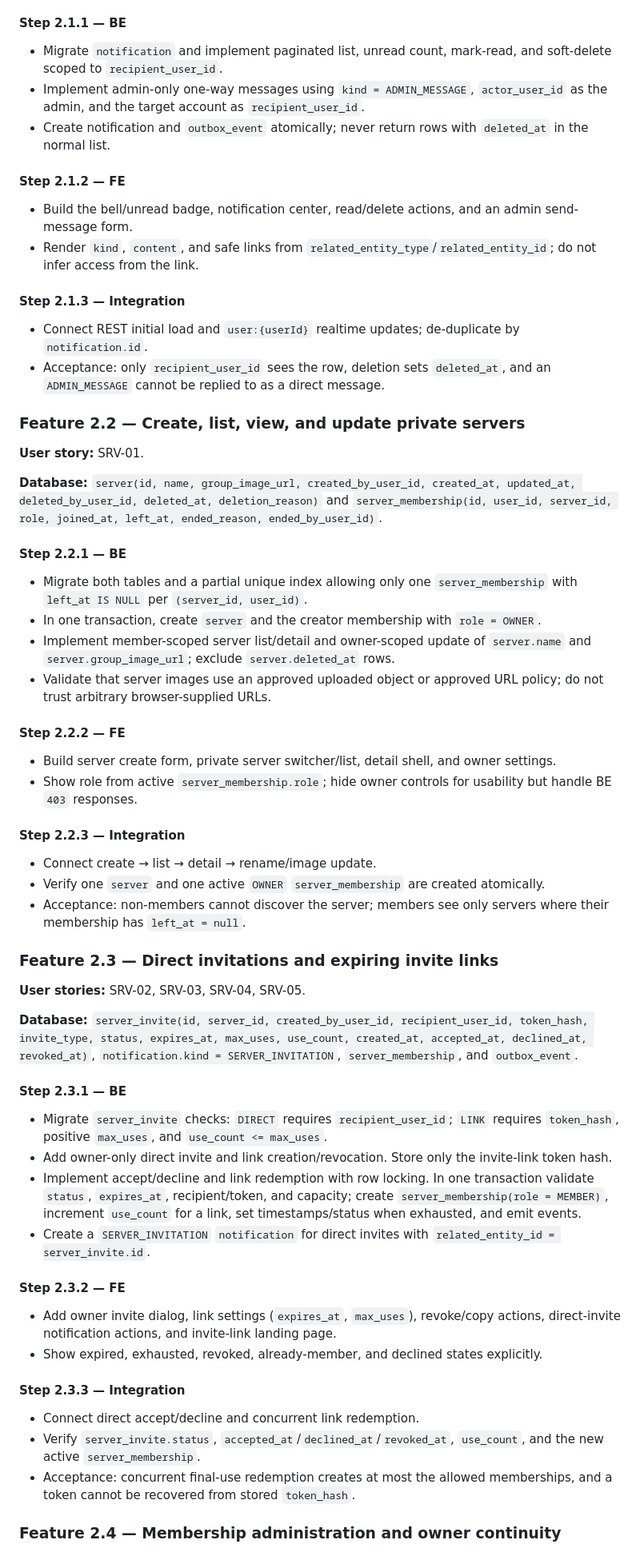
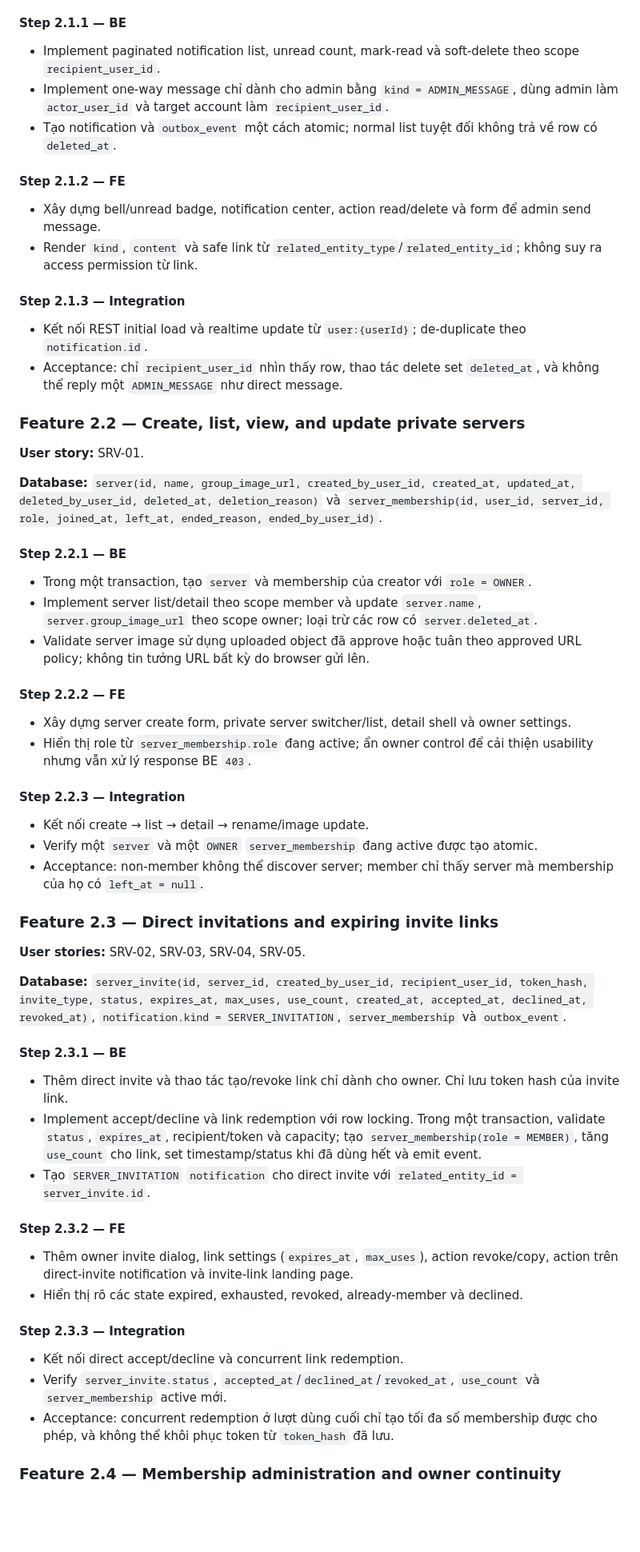
Before and after one commit to nguyenkhaan/discord-uit, a Markdown page: docs/plan/plan.md, the part around one of its changes. Shown at 80% size. GitHub-like rendering; blank space fills up the shorter version.

```diff
--- a/docs/plan/plan.md
+++ b/docs/plan/plan.md
@@ -174,67 +173,65 @@
 
 #### Step 2.1.1 — BE
 
-- Migrate `notification` and implement paginated list, unread count, mark-read, and soft-delete scoped to `recipient_user_id`.
-- Implement admin-only one-way messages using `kind = ADMIN_MESSAGE`, `actor_user_id` as the admin, and the target account as `recipient_user_id`.
-- Create notification and `outbox_event` atomically; never return rows with `deleted_at` in the normal list.
+- Implement paginated notification list, unread count, mark-read và soft-delete theo scope `recipient_user_id`.
+- Implement one-way message chỉ dành cho admin bằng `kind = ADMIN_MESSAGE`, dùng admin làm `actor_user_id` và target account làm `recipient_user_id`.
+- Tạo notification và `outbox_event` một cách atomic; normal list tuyệt đối không trả về row có `deleted_at`.
 
 #### Step 2.1.2 — FE
 
-- Build the bell/unread badge, notification center, read/delete actions, and an admin send-message form.
-- Render `kind`, `content`, and safe links from `related_entity_type`/`related_entity_id`; do not infer access from the link.
+- Xây dựng bell/unread badge, notification center, action read/delete và form để admin send message.
+- Render `kind`, `content` và safe link từ `related_entity_type`/`related_entity_id`; không suy ra access permission từ link.
 
 #### Step 2.1.3 — Integration
 
-- Connect REST initial load and `user:{userId}` realtime updates; de-duplicate by `notification.id`.
-- Acceptance: only `recipient_user_id` sees the row, deletion sets `deleted_at`, and an `ADMIN_MESSAGE` cannot be replied to as a direct message.
+- Kết nối REST initial load và realtime update từ `user:{userId}`; de-duplicate theo `notification.id`.
+- Acceptance: chỉ `recipient_user_id` nhìn thấy row, thao tác delete set `deleted_at`, và không thể reply một `ADMIN_MESSAGE` như direct message.
 
 ### Feature 2.2 — Create, list, view, and update private servers
 
 **User story:** SRV-01.
 
-**Database:** `server(id, name, group_image_url, created_by_user_id, created_at, updated_at, deleted_by_user_id, deleted_at, deletion_reason)` and `server_membership(id, user_id, server_id, role, joined_at, left_at, ended_reason, ended_by_user_id)`.
+**Database:** `server(id, name, group_image_url, created_by_user_id, created_at, updated_at, deleted_by_user_id, deleted_at, deletion_reason)` và `server_membership(id, user_id, server_id, role, joined_at, left_at, ended_reason, ended_by_user_id)`.
 
 #### Step 2.2.1 — BE
 
-- Migrate both tables and a partial unique index allowing only one `server_membership` with `left_at IS NULL` per `(server_id, user_id)`.
-- In one transaction, create `server` and the creator membership with `role = OWNER`.
-- Implement member-scoped server list/detail and owner-scoped update of `server.name` and `server.group_image_url`; exclude `server.deleted_at` rows.
-- Validate that server images use an approved uploaded object or approved URL policy; do not trust arbitrary browser-supplied URLs.
+- Trong một transaction, tạo `server` và membership của creator với `role = OWNER`.
+- Implement server list/detail theo scope member và update `server.name`, `server.group_image_url` theo scope owner; loại trừ các row có `server.deleted_at`.
+- Validate server image sử dụng uploaded object đã approve hoặc tuân theo approved URL policy; không tin tưởng URL bất kỳ do browser gửi lên.
 
 #### Step 2.2.2 — FE
 
-- Build server create form, private server switcher/list, detail shell, and owner settings.
-- Show role from active `server_membership.role`; hide owner controls for usability but handle BE `403` responses.
+- Xây dựng server create form, private server switcher/list, detail shell và owner settings.
+- Hiển thị role từ `server_membership.role` đang active; ẩn owner control để cải thiện usability nhưng vẫn xử lý response BE `403`.
 
 #### Step 2.2.3 — Integration
 
-- Connect create → list → detail → rename/image update.
-- Verify one `server` and one active `OWNER` `server_membership` are created atomically.
-- Acceptance: non-members cannot discover the server; members see only servers where their membership has `left_at = null`.
+- Kết nối create → list → detail → rename/image update.
+- Verify một `server` và một `OWNER` `server_membership` đang active được tạo atomic.
+- Acceptance: non-member không thể discover server; member chỉ thấy server mà membership của họ có `left_at = null`.
 
 ### Feature 2.3 — Direct invitations and expiring invite links
 
 **User stories:** SRV-02, SRV-03, SRV-04, SRV-05.
 
-**Database:** `server_invite(id, server_id, created_by_user_id, recipient_user_id, token_hash, invite_type, status, expires_at, max_uses, use_count, created_at, accepted_at, declined_at, revoked_at)`, `notification.kind = SERVER_INVITATION`, `server_membership`, and `outbox_event`.
+**Database:** `server_invite(id, server_id, created_by_user_id, recipient_user_id, token_hash, invite_type, status, expires_at, max_uses, use_count, created_at, accepted_at, declined_at, revoked_at)`, `notification.kind = SERVER_INVITATION`, `server_membership` và `outbox_event`.
 
 #### Step 2.3.1 — BE
 
-- Migrate `server_invite` checks: `DIRECT` requires `recipient_user_id`; `LINK` requires `token_hash`, positive `max_uses`, and `use_count <= max_uses`.
-- Add owner-only direct invite and link creation/revocation. Store only the invite-link token hash.
-- Implement accept/decline and link redemption with row locking. In one transaction validate `status`, `expires_at`, recipient/token, and capacity; create `server_membership(role = MEMBER)`, increment `use_count` for a link, set timestamps/status when exhausted, and emit events.
-- Create a `SERVER_INVITATION` `notification` for direct invites with `related_entity_id = server_invite.id`.
+- Thêm direct invite và thao tác tạo/revoke link chỉ dành cho owner. Chỉ lưu token hash của invite link.
+- Implement accept/decline và link redemption với row locking. Trong một transaction, validate `status`, `expires_at`, recipient/token và capacity; tạo `server_membership(role = MEMBER)`, tăng `use_count` cho link, set timestamp/status khi đã dùng hết và emit event.
+- Tạo `SERVER_INVITATION` `notification` cho direct invite với `related_entity_id = server_invite.id`.
 
 #### Step 2.3.2 — FE
 
-- Add owner invite dialog, link settings (`expires_at`, `max_uses`), revoke/copy actions, direct-invite notification actions, and invite-link landing page.
-- Show expired, exhausted, revoked, already-member, and declined states explicitly.
+- Thêm owner invite dialog, link settings (`expires_at`, `max_uses`), action revoke/copy, action trên direct-invite notification và invite-link landing page.
+- Hiển thị rõ các state expired, exhausted, revoked, already-member và declined.
 
 #### Step 2.3.3 — Integration
 
-- Connect direct accept/decline and concurrent link redemption.
-- Verify `server_invite.status`, `accepted_at`/`declined_at`/`revoked_at`, `use_count`, and the new active `server_membership`.
-- Acceptance: concurrent final-use redemption creates at most the allowed memberships, and a token cannot be recovered from stored `token_hash`.
+- Kết nối direct accept/decline và concurrent link redemption.
+- Verify `server_invite.status`, `accepted_at`/`declined_at`/`revoked_at`, `use_count` và `server_membership` active mới.
+- Acceptance: concurrent redemption ở lượt dùng cuối chỉ tạo tối đa số membership được cho phép, và không thể khôi phục token từ `token_hash` đã lưu.
 
 ### Feature 2.4 — Membership administration and owner continuity
 
```
Also changed, not shown: other parts of docs/plan/plan.md (+289 -293 lines).
